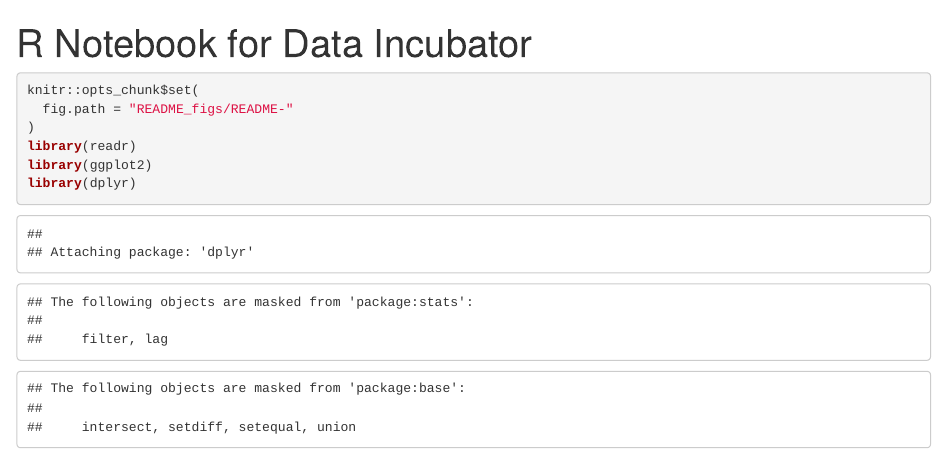
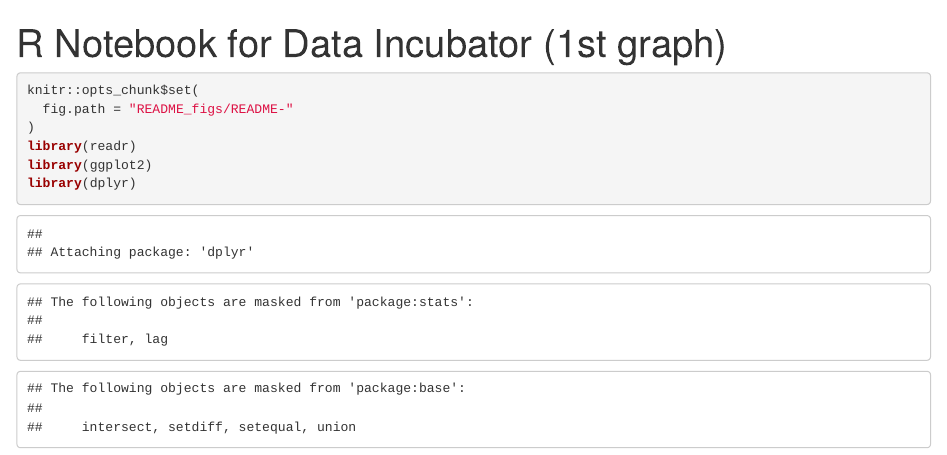
Before and after one commit to alex-yeung/data_incubator, an R Markdown document (1st graph.Rmd): the page in a window 1100 px wide, from its top. Rendered offline with R 4.5, knitr and Pandoc, with nearby package versions; some code elsewhere in the file could not run offline.

Commit message:
1st graph

```diff
--- a/1st graph.Rmd
+++ b/1st graph.Rmd
@@ -1,5 +1,5 @@
 ---
-title: "R Notebook for Data Incubator"
+title: "R Notebook for Data Incubator (1st graph)"
 output:
   html_document:
     df_print: paged
```
